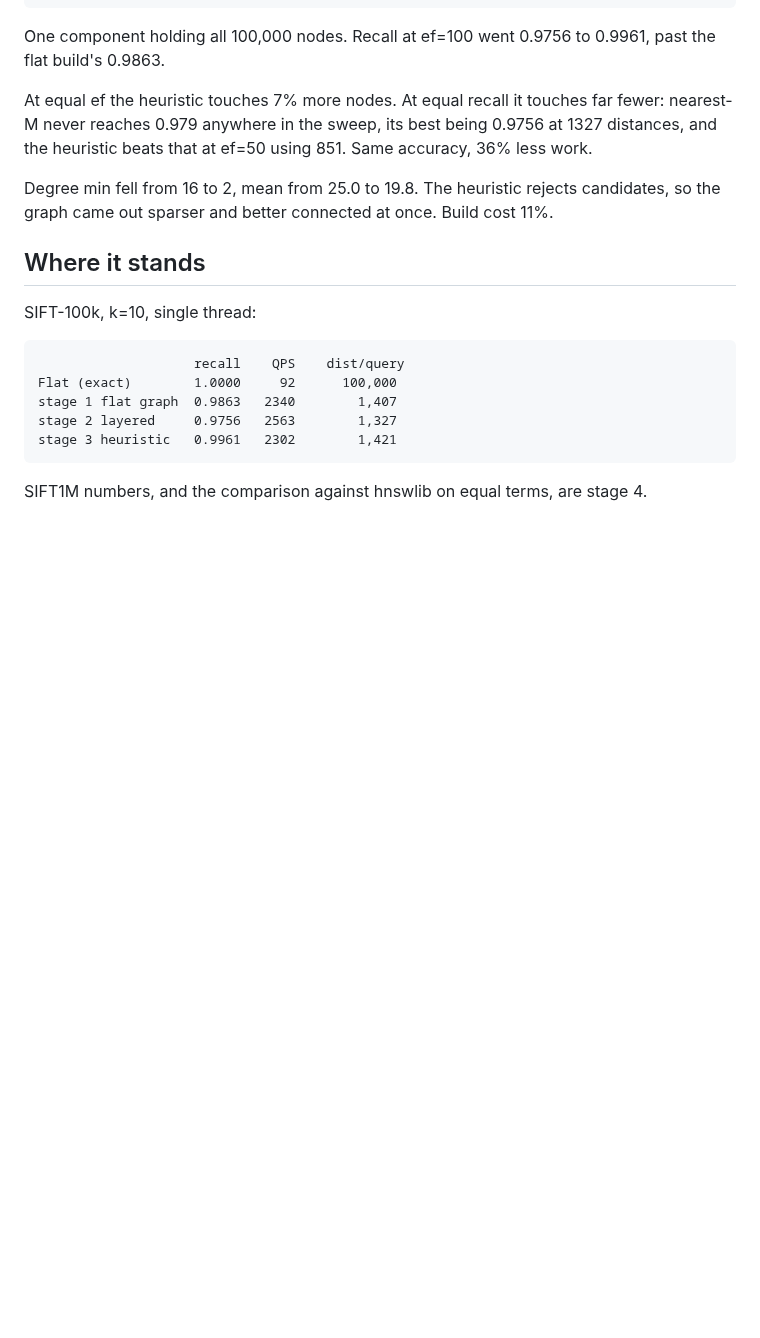
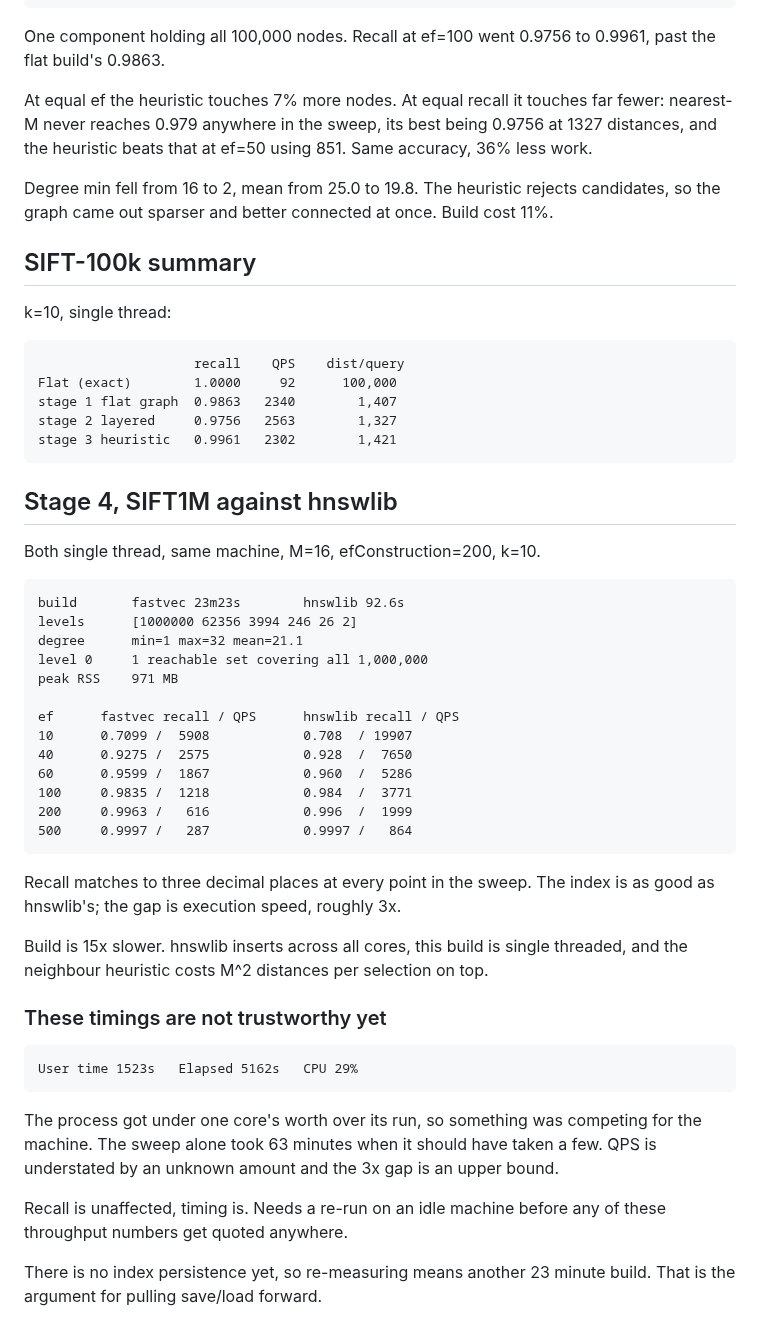
Before and after one commit to phanindra798/fastvec, a Markdown page: docs/benchmarks.md, the part around the change. GitHub-like rendering; blank space fills up the shorter version.

```diff
--- a/docs/benchmarks.md
+++ b/docs/benchmarks.md
@@ -92,9 +92,9 @@ Degree min fell from 16 to 2, mean from 25.0 to 19.8. The heuristic rejects
 candidates, so the graph came out sparser and better connected at once. Build
 cost 11%.
 
-## Where it stands
+## SIFT-100k summary
 
-SIFT-100k, k=10, single thread:
+k=10, single thread:
 
                         recall    QPS    dist/query
     Flat (exact)        1.0000     92      100,000
@@ -102,4 +102,40 @@ SIFT-100k, k=10, single thread:
     stage 2 layered     0.9756   2563        1,327
     stage 3 heuristic   0.9961   2302        1,421
 
-SIFT1M numbers, and the comparison against hnswlib on equal terms, are stage 4.
+## Stage 4, SIFT1M against hnswlib
+
+Both single thread, same machine, M=16, efConstruction=200, k=10.
+
+    build       fastvec 23m23s        hnswlib 92.6s
+    levels      [1000000 62356 3994 246 26 2]
+    degree      min=1 max=32 mean=21.1
+    level 0     1 reachable set covering all 1,000,000
+    peak RSS    971 MB
+
+    ef      fastvec recall / QPS      hnswlib recall / QPS
+    10      0.7099 /  5908            0.708  / 19907
+    40      0.9275 /  2575            0.928  /  7650
+    60      0.9599 /  1867            0.960  /  5286
+    100     0.9835 /  1218            0.984  /  3771
+    200     0.9963 /   616            0.996  /  1999
+    500     0.9997 /   287            0.9997 /   864
+
+Recall matches to three decimal places at every point in the sweep. The index
+is as good as hnswlib's; the gap is execution speed, roughly 3x.
+
+Build is 15x slower. hnswlib inserts across all cores, this build is single
+threaded, and the neighbour heuristic costs M^2 distances per selection on top.
+
+### These timings are not trustworthy yet
+
+    User time 1523s   Elapsed 5162s   CPU 29%
+
+The process got under one core's worth over its run, so something was competing
+for the machine. The sweep alone took 63 minutes when it should have taken a
+few. QPS is understated by an unknown amount and the 3x gap is an upper bound.
+
+Recall is unaffected, timing is. Needs a re-run on an idle machine before any of
+these throughput numbers get quoted anywhere.
+
+There is no index persistence yet, so re-measuring means another 23 minute
+build. That is the argument for pulling save/load forward.
```
Also changed, not shown: README.md (+21 -9 lines), bench/plots/recall-qps-sift.png, 4 other files.
